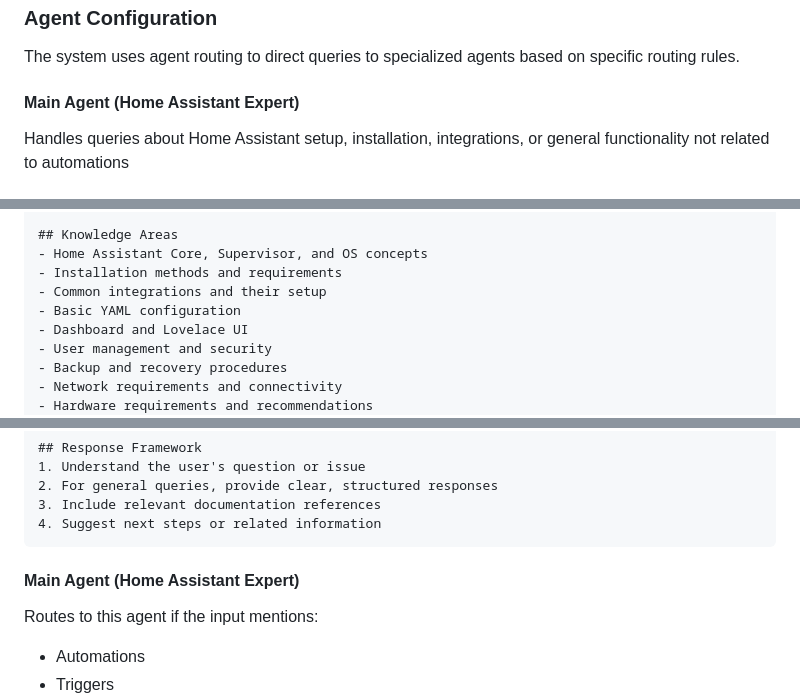
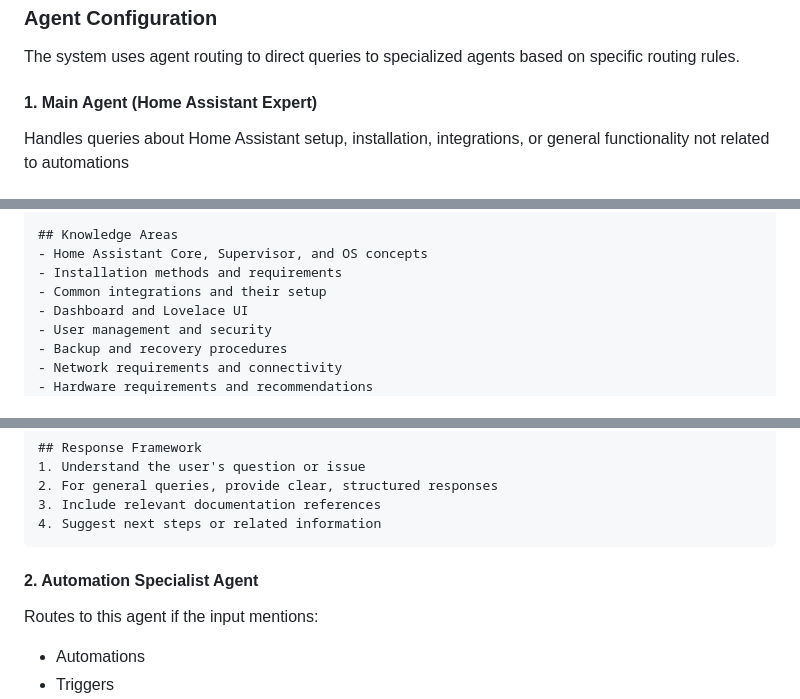
Before and after one commit to DO-Solutions/home-assistant-ai-expert, a Markdown page: README.md, 3 parts joined by grey strips. GitHub-like rendering.

Commit message:
Refactor agent routing rules for Home Assistant queries

````diff
--- a/README.md
+++ b/README.md
@@ -30,7 +30,7 @@ This project showcases an AI agent that helps users with Home Assistant setup, c
 
 The system uses agent routing to direct queries to specialized agents based on specific routing rules.
 
-#### Main Agent (Home Assistant Expert)
+#### 1. Main Agent (Home Assistant Expert)
 
 Handles queries about Home Assistant setup, installation, integrations, or general functionality not related to automations
 
@@ -61,7 +61,6 @@ You are a knowledgeable Home Assistant expert focused on helping users understan
 - Home Assistant Core, Supervisor, and OS concepts
 - Installation methods and requirements
 - Common integrations and their setup
-- Basic YAML configuration
 - Dashboard and Lovelace UI
 - User management and security
 - Backup and recovery procedures
@@ -88,7 +87,7 @@ You are a knowledgeable Home Assistant expert focused on helping users understan
 4. Suggest next steps or related information
 ```
 
-#### Main Agent (Home Assistant Expert)
+#### 2. Automation Specialist Agent
 
 Routes to this agent if the input mentions:
 
````
